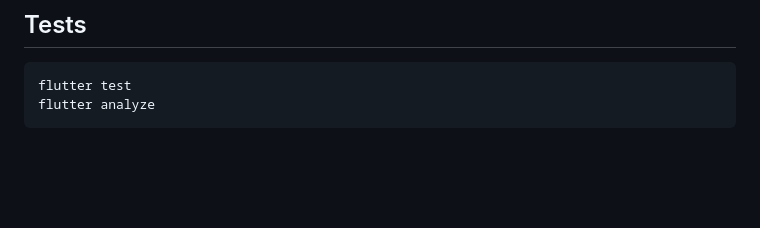
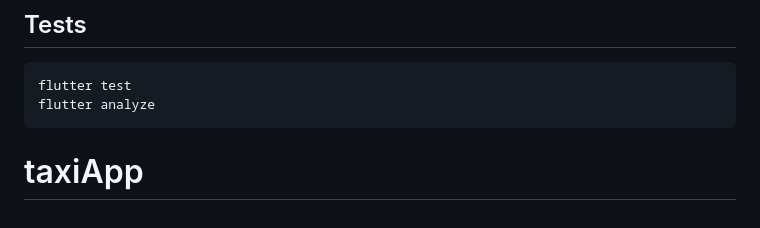
Before and after one commit to PrashanthKumarDS/taxiApp, a Markdown page: README.md, the part around the change. Rendered like a GitHub page; blank space fills up the shorter version.

````diff
--- a/README.md
+++ b/README.md
@@ -156,3 +156,4 @@ The app registers FCM and stores the token on the user document. **Sending** pus
 flutter test
 flutter analyze
 ```
+# taxiApp
````
